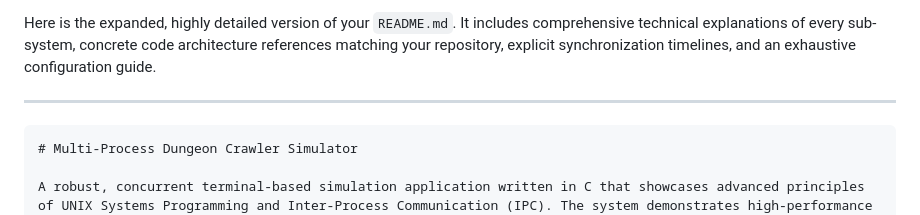
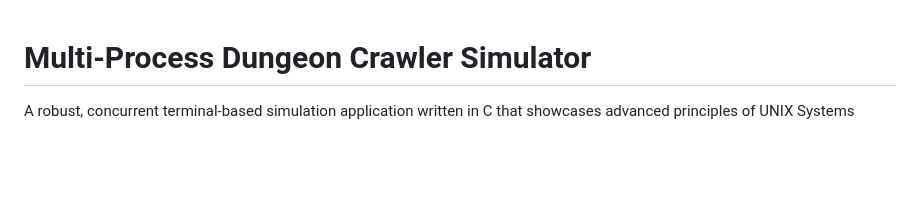
Before and after one commit to nadm2059/cecs326-dungeon-project, a Markdown page: cecs326_project2/README.md, the part around the change. Drawn GitHub-style; blank space fills up the shorter version.

Commit message:
Simplify README content
Removed detailed description and markdown section from README.

````diff
--- a/cecs326_project2/README.md
+++ b/cecs326_project2/README.md
@@ -1,8 +1,4 @@
-Here is the expanded, highly detailed version of your `README.md`. It includes comprehensive technical explanations of every sub-system, concrete code architecture references matching your repository, explicit synchronization timelines, and an exhaustive configuration guide.
 
----
-
-```markdown
 # Multi-Process Dungeon Crawler Simulator
 
 A robust, concurrent terminal-based simulation application written in C that showcases advanced principles of UNIX Systems Programming and Inter-Process Communication (IPC). The system demonstrates high-performance parent-child orchestration, managing a dynamic party of completely autonomous worker processes (a Barbarian, a Wizard, and a Rogue). Synchronous operations are achieved via POSIX shared memory segments, real-time POSIX signal handling vectors, and counting semaphores to coordinate microsecond-accurate vault extraction phases.
````
